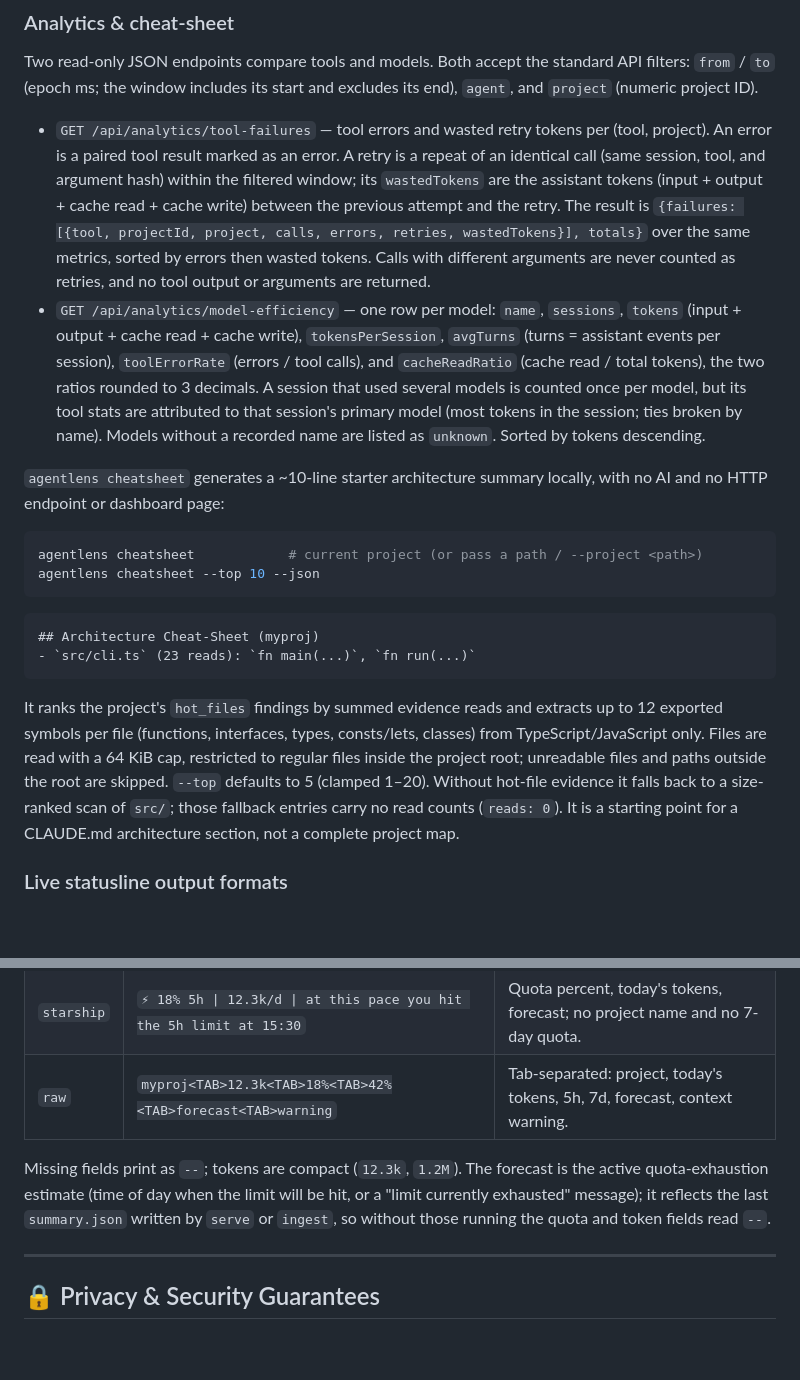
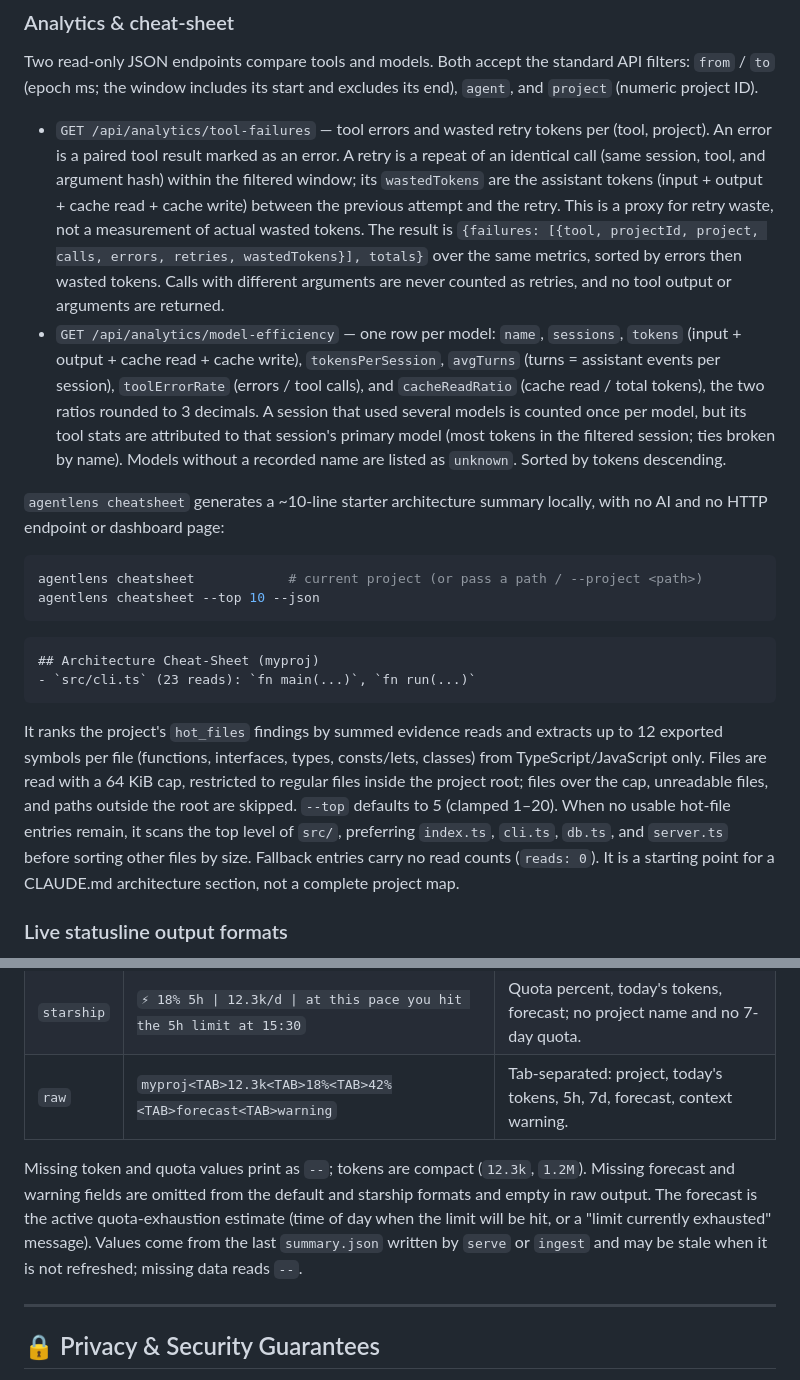
Before and after one commit to SohailElskhawy/agentlens, a Markdown page: README.md, 2 parts joined by grey strips. Rendered like a GitHub page; blank space fills up the shorter version.

Commit message:
docs(readme): clarify analytics and statusline limits

```diff
--- a/README.md
+++ b/README.md
@@ -286,7 +286,7 @@ Two read-only JSON endpoints compare tools and models. Both accept the standard
   An error is a paired tool result marked as an error. A retry is a repeat of an identical call
   (same session, tool, and argument hash) within the filtered window; its `wastedTokens` are the
   assistant tokens (input + output + cache read + cache write) between the previous attempt and
-  the retry. The result is `{failures: [{tool, projectId, project, calls, errors, retries, wastedTokens}], totals}`
+  the retry. This is a proxy for retry waste, not a measurement of actual wasted tokens. The result is `{failures: [{tool, projectId, project, calls, errors, retries, wastedTokens}], totals}`
   over the same metrics, sorted by errors then wasted tokens. Calls with different arguments are
   never counted as retries, and no tool output or arguments are returned.
 - `GET /api/analytics/model-efficiency` — one row per model: `name`, `sessions`, `tokens`
@@ -294,7 +294,7 @@ Two read-only JSON endpoints compare tools and models. Both accept the standard
   events per session), `toolErrorRate` (errors / tool calls), and `cacheReadRatio` (cache read /
   total tokens), the two ratios rounded to 3 decimals. A session that used several models is
   counted once per model, but its tool stats are attributed to that session's primary model
-  (most tokens in the session; ties broken by name). Models without a recorded name are listed
+  (most tokens in the filtered session; ties broken by name). Models without a recorded name are listed
   as `unknown`. Sorted by tokens descending.
 
 `agentlens cheatsheet` generates a ~10-line starter architecture summary locally, with no AI and
@@ -313,9 +313,10 @@ agentlens cheatsheet --top 10 --json
 It ranks the project's `hot_files` findings by summed evidence reads and extracts up to 12
 exported symbols per file (functions, interfaces, types, consts/lets, classes) from
 TypeScript/JavaScript only. Files are read with a 64 KiB cap, restricted to regular files inside
-the project root; unreadable files and paths outside the root are skipped. `--top` defaults to 5
-(clamped 1–20). Without hot-file evidence it falls back to a size-ranked scan of `src/`; those
-fallback entries carry no read counts (`reads: 0`). It is a starting point for a CLAUDE.md
+the project root; files over the cap, unreadable files, and paths outside the root are skipped.
+`--top` defaults to 5 (clamped 1–20). When no usable hot-file entries remain, it scans the
+top level of `src/`, preferring `index.ts`, `cli.ts`, `db.ts`, and `server.ts` before sorting
+other files by size. Fallback entries carry no read counts (`reads: 0`). It is a starting point for a CLAUDE.md
 architecture section, not a complete project map.
 
 ### Live statusline output formats
@@ -330,10 +331,11 @@ current working directory's project:
 | `starship` | `⚡ 18% 5h \| 12.3k/d \| at this pace you hit the 5h limit at 15:30` | Quota percent, today's tokens, forecast; no project name and no 7-day quota. |
 | `raw` | `myproj<TAB>12.3k<TAB>18%<TAB>42%<TAB>forecast<TAB>warning` | Tab-separated: project, today's tokens, 5h, 7d, forecast, context warning. |
 
-Missing fields print as `--`; tokens are compact (`12.3k`, `1.2M`). The forecast is the active
-quota-exhaustion estimate (time of day when the limit will be hit, or a "limit currently
-exhausted" message); it reflects the last `summary.json` written by `serve` or `ingest`, so
-without those running the quota and token fields read `--`.
+Missing token and quota values print as `--`; tokens are compact (`12.3k`, `1.2M`). Missing
+forecast and warning fields are omitted from the default and starship formats and empty in raw
+output. The forecast is the active quota-exhaustion estimate (time of day when the limit will
+be hit, or a "limit currently exhausted" message). Values come from the last `summary.json`
+written by `serve` or `ingest` and may be stale when it is not refreshed; missing data reads `--`.
 
 ---
 
```
